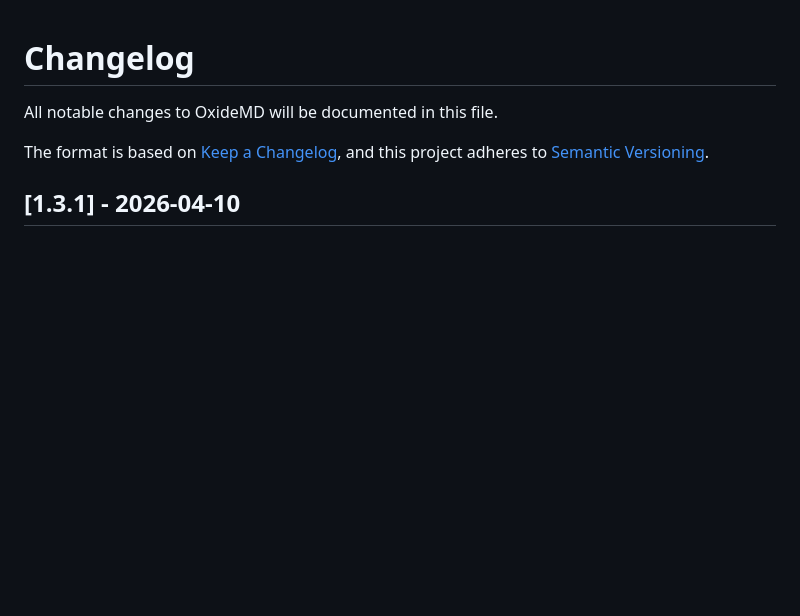
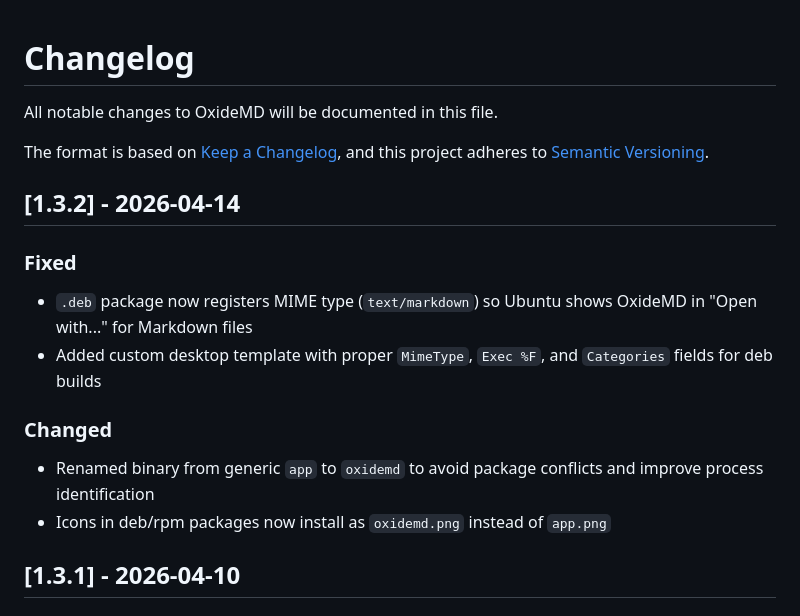
Before and after one commit to FenrirTheGray/OxideMD, a Markdown page: CHANGELOG.md, the part around the change. GitHub-like rendering; blank space fills up the shorter version.

Commit message:
docs: update changelog and docs for 1.3.2

```diff
--- a/CHANGELOG.md
+++ b/CHANGELOG.md
@@ -3,6 +3,18 @@
 All notable changes to OxideMD will be documented in this file.
 
 The format is based on [Keep a Changelog](https://keepachangelog.com/), and this project adheres to [Semantic Versioning](https://semver.org/).
+
+## [1.3.2] - 2026-04-14
+
+### Fixed
+
+- `.deb` package now registers MIME type (`text/markdown`) so Ubuntu shows OxideMD in "Open with..." for Markdown files
+- Added custom desktop template with proper `MimeType`, `Exec %F`, and `Categories` fields for deb builds
+
+### Changed
+
+- Renamed binary from generic `app` to `oxidemd` to avoid package conflicts and improve process identification
+- Icons in deb/rpm packages now install as `oxidemd.png` instead of `app.png`
 
 ## [1.3.1] - 2026-04-10
 
```
Also changed, not shown: README.md (+1 -0 lines), SNAP_PUBLISH.md (added, +69 -0 lines).
